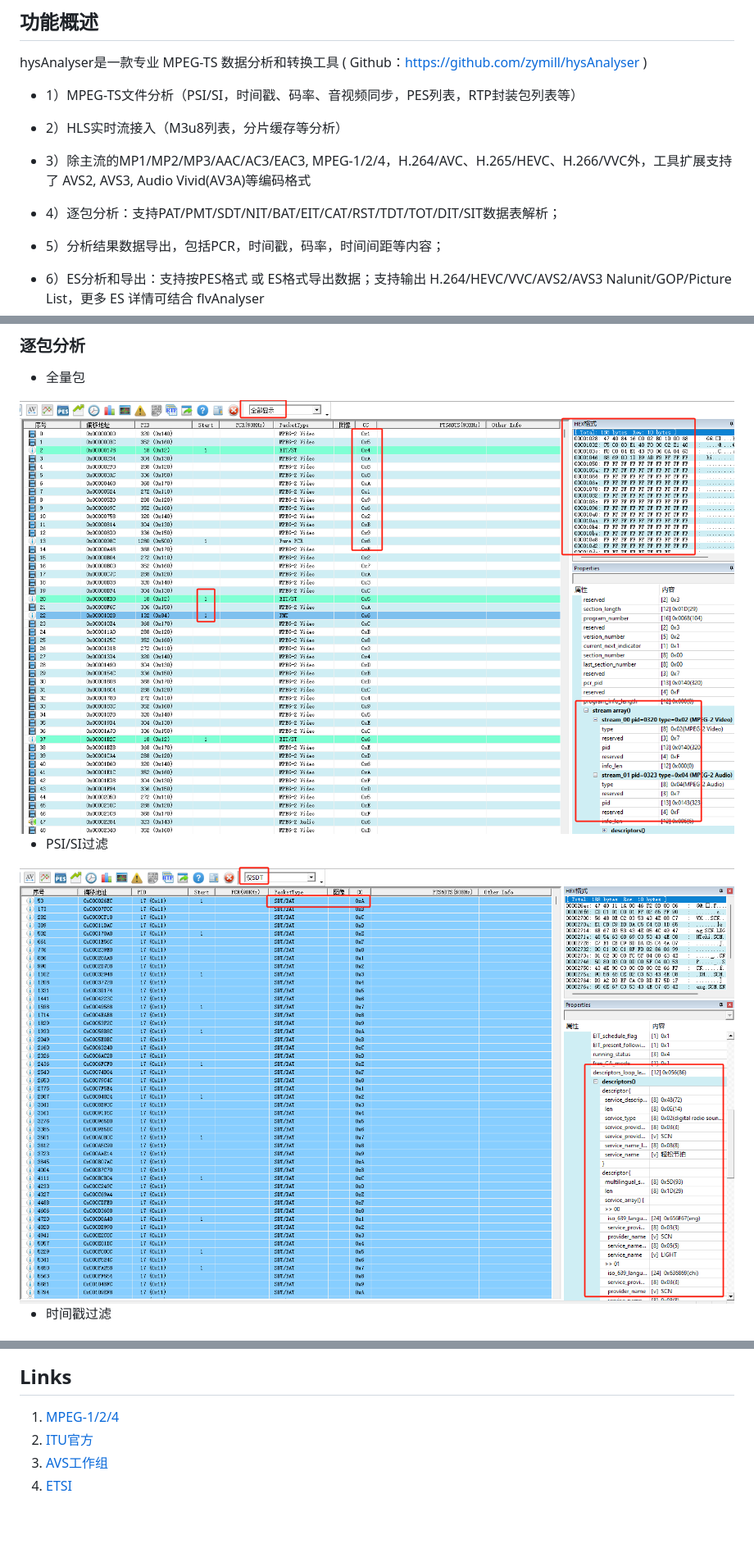
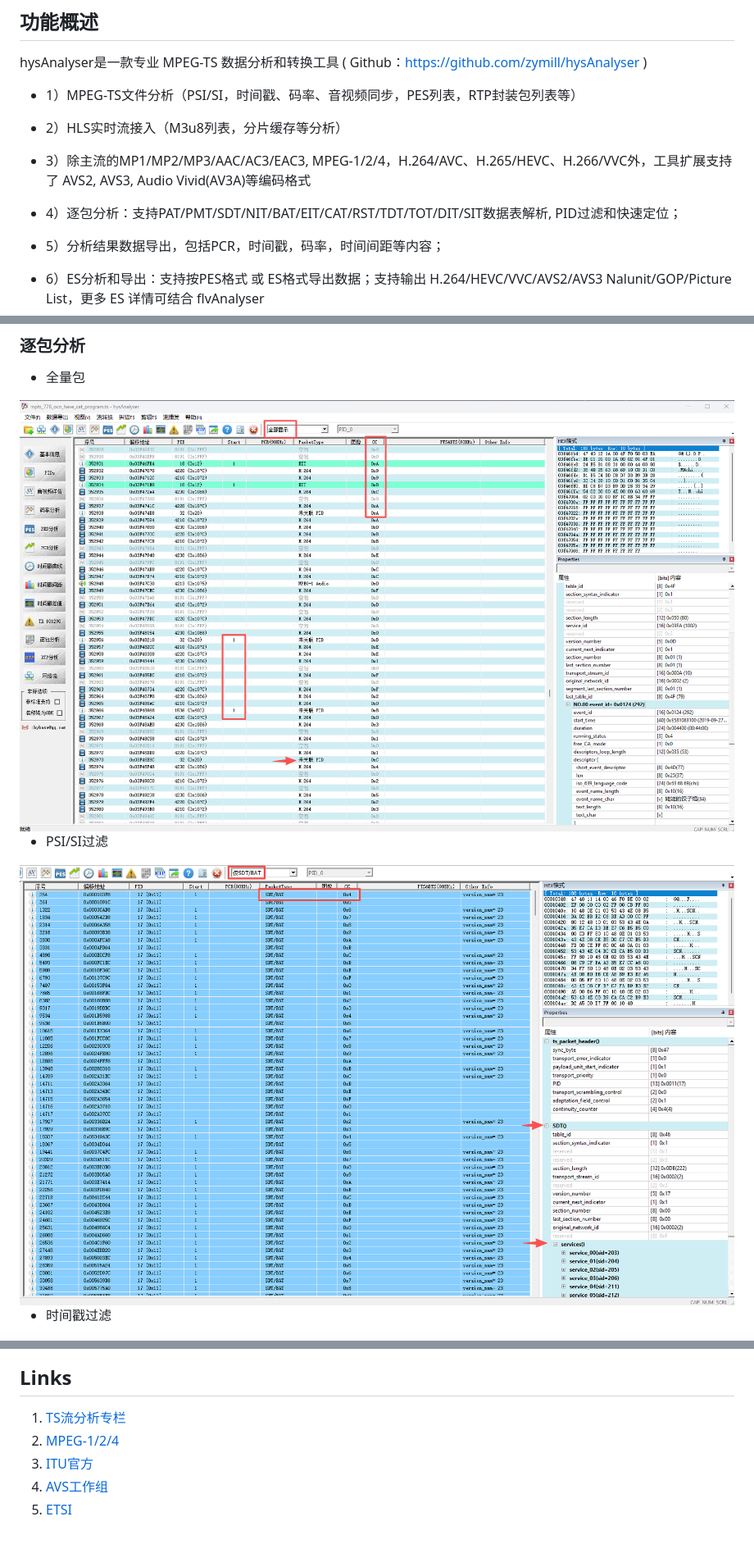
Before and after one commit to zymill/hysAnalyser, a Markdown page: README.md, 3 parts joined by grey strips. Shown at 82% size. Drawn GitHub-style; pictures changed too: image/pkt_001.png, image/pkt_002.png.

Commit message:
release v1.2.002(逐包分析支持PID过滤，优化表速度和使用体验)

```diff
--- a/README.md
+++ b/README.md
@@ -12,7 +12,7 @@
 
   * 3）除主流的MP1/MP2/MP3/AAC/AC3/EAC3, MPEG-1/2/4，H.264/AVC、H.265/HEVC、H.266/VVC外，工具扩展支持了 AVS2, AVS3, Audio Vivid(AV3A)等编码格式
 
-  * 4）逐包分析：支持PAT/PMT/SDT/NIT/BAT/EIT/CAT/RST/TDT/TOT/DIT/SIT数据表解析；
+  * 4）逐包分析：支持PAT/PMT/SDT/NIT/BAT/EIT/CAT/RST/TDT/TOT/DIT/SIT数据表解析, PID过滤和快速定位；
 
   * 5）分析结果数据导出，包括PCR，时间戳，码率，时间间距等内容；
 
@@ -183,7 +189,8 @@
 
 ## Links
 
-1. [MPEG-1/2/4](https://mpeg.chiariglione.org/)
-2. [ITU官方](https://www.itu.int/rec/T-REC-H/en)
-3. [AVS工作组](https://www.avs.org.cn/)
-4. [ETSI](https://www.etsi.org/deliver/)
+1. [TS流分析专栏](https://cloud.tencent.com/developer/column/105278)
+2. [MPEG-1/2/4](https://mpeg.chiariglione.org/)
+3. [ITU官方](https://www.itu.int/rec/T-REC-H/en)
+4. [AVS工作组](https://www.avs.org.cn/)
+5. [ETSI](https://www.etsi.org/deliver/)
```
Also changed, not shown: other parts of README.md (+6 -0 lines), image/pkt_004.png, image/pkt_005.png (added), 2 other files.
